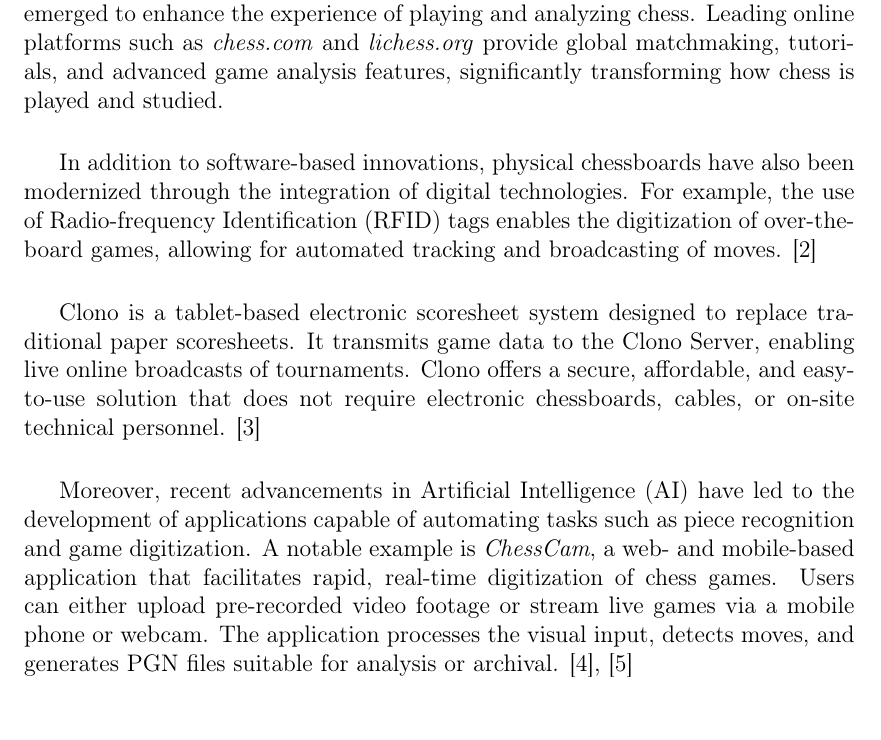
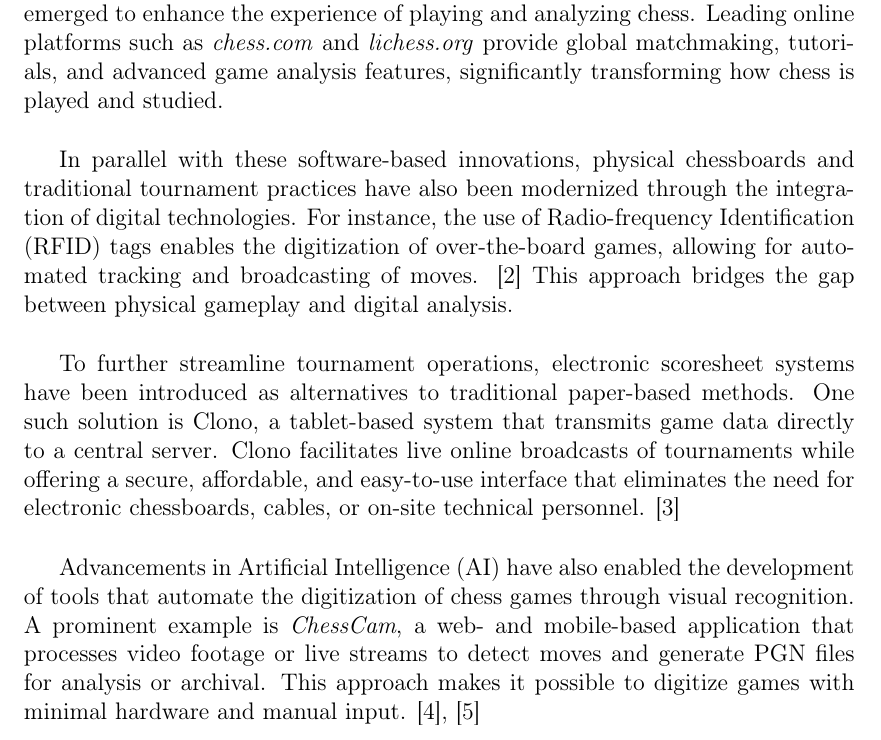
Before and after one commit to bachelor-gruppe-04/documentation, a LaTeX thesis (main.tex, which reads chapters/04-theory.tex): part of page 17 of 58, cut so that both start at the same text. Compiled offline with pdfLaTeX.

Commit message:
Minor changes to introduction

```diff
--- a/chapters/04-theory.tex
+++ b/chapters/04-theory.tex
@@ -10,11 +10,11 @@
 
 As technology continues to evolve, a variety of digital tools and platforms have emerged to enhance the experience of playing and analyzing chess. Leading online platforms such as \textit{chess.com} and \textit{lichess.org} provide global matchmaking, tutorials, and advanced game analysis features, significantly transforming how chess is played and studied. \\
 
-In addition to software-based innovations, physical chessboards have also been modernized through the integration of digital technologies. For example, the use of \gls{rfid} tags enables the digitization of over-the-board games, allowing for automated tracking and broadcasting of moves. \cite{quora:shah} \\
+In parallel with these software-based innovations, physical chessboards and traditional tournament practices have also been modernized through the integration of digital technologies. For instance, the use of \gls{rfid} tags enables the digitization of over-the-board games, allowing for automated tracking and broadcasting of moves. \cite{quora:shah} This approach bridges the gap between physical gameplay and digital analysis. \\
 
-Clono is a tablet-based electronic scoresheet system designed to replace traditional paper scoresheets. It transmits game data to the Clono Server, enabling live online broadcasts of tournaments. Clono offers a secure, affordable, and easy-to-use solution that does not require electronic chessboards, cables, or on-site technical personnel. \cite{clono} \\
+To further streamline tournament operations, electronic scoresheet systems have been introduced as alternatives to traditional paper-based methods. One such solution is Clono, a tablet-based system that transmits game data directly to a central server. Clono facilitates live online broadcasts of tournaments while offering a secure, affordable, and easy-to-use interface that eliminates the need for electronic chessboards, cables, or on-site technical personnel. \cite{clono} \\
 
-Moreover, recent advancements in \gls{ai} have led to the development of applications capable of automating tasks such as piece recognition and game digitization. A notable example is \textit{ChessCam}, a web- and mobile-based application that facilitates rapid, real-time digitization of chess games. Users can either upload pre-recorded video footage or stream live games via a mobile phone or webcam. The application processes the visual input, detects moves, and generates \gls{pgn} files suitable for analysis or archival. \cite{chess:chesscam, lichess:chesscam}
+Advancements in \gls{ai} have also enabled the development of tools that automate the digitization of chess games through visual recognition. A prominent example is \textit{ChessCam}, a web- and mobile-based application that processes video footage or live streams to detect moves and generate \gls{pgn} files for analysis or archival. This approach makes it possible to digitize games with minimal hardware and manual input. \cite{chess:chesscam, lichess:chesscam}
 
 \section{Technologies}
 \label{sec:technologies}
```
Also changed, not shown: chapters/03-introduction.tex (+0 -22 lines).
